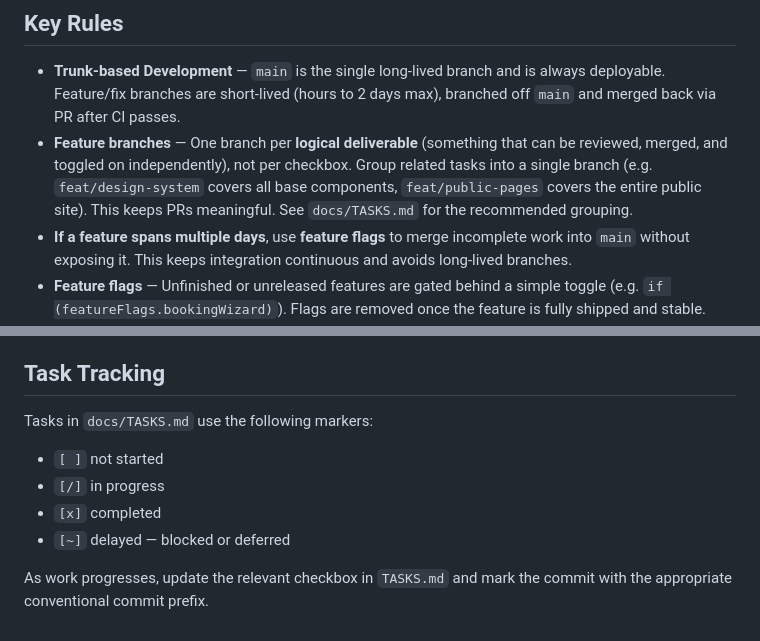
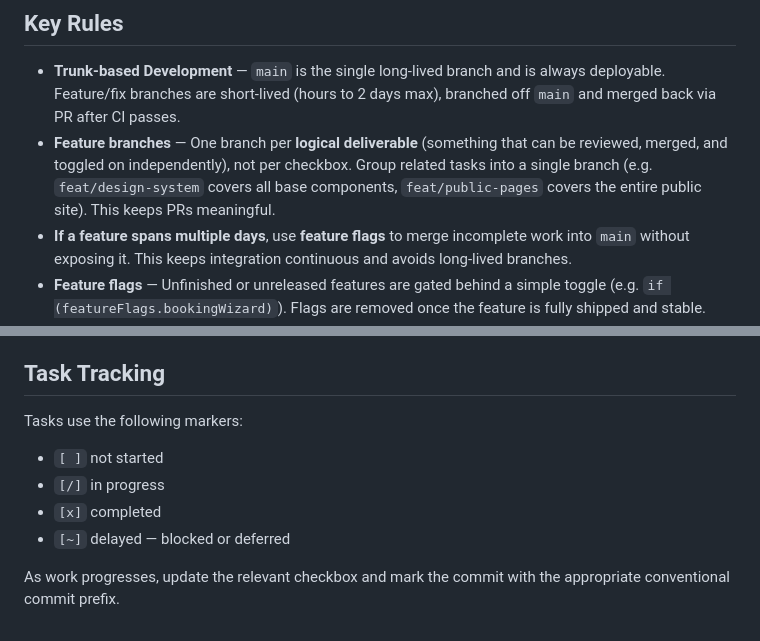
Before and after one commit to maquejp/coachkit, a Markdown page: docs/AGENTS.md, 2 parts joined by grey strips. Rendered like a GitHub page.

Commit message:
docs: remove TASKS.md references from AGENTS.md to keep it reusable

```diff
--- a/docs/AGENTS.md
+++ b/docs/AGENTS.md
@@ -89,7 +89,7 @@ Rules:
 ## Key Rules
 
 - **Trunk-based Development** — `main` is the single long-lived branch and is always deployable. Feature/fix branches are short-lived (hours to 2 days max), branched off `main` and merged back via PR after CI passes.
-- **Feature branches** — One branch per **logical deliverable** (something that can be reviewed, merged, and toggled on independently), not per checkbox. Group related tasks into a single branch (e.g. `feat/design-system` covers all base components, `feat/public-pages` covers the entire public site). This keeps PRs meaningful. See `docs/TASKS.md` for the recommended grouping.
+- **Feature branches** — One branch per **logical deliverable** (something that can be reviewed, merged, and toggled on independently), not per checkbox. Group related tasks into a single branch (e.g. `feat/design-system` covers all base components, `feat/public-pages` covers the entire public site). This keeps PRs meaningful.
 - **If a feature spans multiple days**, use **feature flags** to merge incomplete work into `main` without exposing it. This keeps integration continuous and avoids long-lived branches.
 - **Feature flags** — Unfinished or unreleased features are gated behind a simple toggle (e.g. `if (featureFlags.bookingWizard)`). Flags are removed once the feature is fully shipped and stable. This lets `main` stay deployable at all times.
 - **No `develop` branch** — Maintaining two long-lived branches adds sync overhead with no benefit for a single-dev or small team. All active work lives on `main` behind flags.
@@ -105,11 +105,11 @@ Rules:
 
 ## Task Tracking
 
-Tasks in `docs/TASKS.md` use the following markers:
+Tasks use the following markers:
 
 - `[ ]` not started
 - `[/]` in progress
 - `[x]` completed
 - `[~]` delayed — blocked or deferred
 
-As work progresses, update the relevant checkbox in `TASKS.md` and mark the commit with the appropriate conventional commit prefix.
+As work progresses, update the relevant checkbox and mark the commit with the appropriate conventional commit prefix.
```
